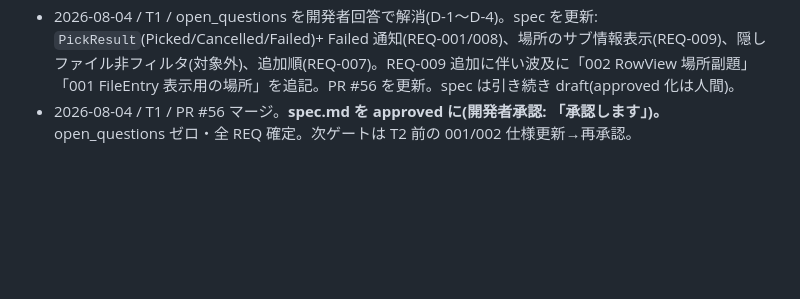
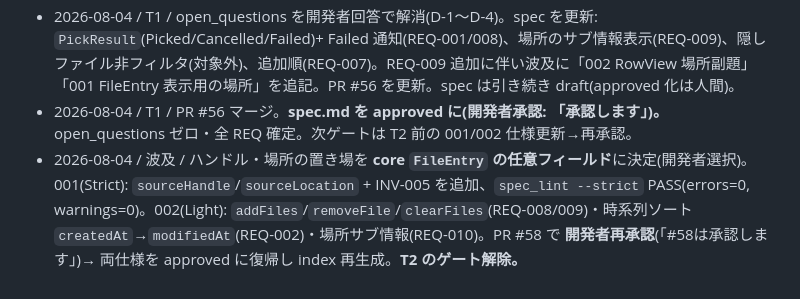
Before and after one commit to shimmen3141/batch-rename-master, a Markdown page: specs/004-file-source/plan.md, the part around the change. Rendered like a GitHub page; blank space fills up the shorter version.

Commit message:
004: 波及の再承認を作業ログに記録

```diff
--- a/specs/004-file-source/plan.md
+++ b/specs/004-file-source/plan.md
@@ -115,3 +115,4 @@
 - 2026-08-04 / T1 / PR #56 作成(Closes #51)。マージ待ちで停止。
 - 2026-08-04 / T1 / open_questions を開発者回答で解消(D-1〜D-4)。spec を更新: `PickResult`(Picked/Cancelled/Failed)+ Failed 通知(REQ-001/008)、場所のサブ情報表示(REQ-009)、隠しファイル非フィルタ(対象外)、追加順(REQ-007)。REQ-009 追加に伴い波及に「002 RowView 場所副題」「001 FileEntry 表示用の場所」を追記。PR #56 を更新。spec は引き続き draft(approved 化は人間)。
 - 2026-08-04 / T1 / PR #56 マージ。**spec.md を approved に(開発者承認: 「承認します」)。** open_questions ゼロ・全 REQ 確定。次ゲートは T2 前の 001/002 仕様更新→再承認。
+- 2026-08-04 / 波及 / ハンドル・場所の置き場を **core `FileEntry` の任意フィールド**に決定(開発者選択)。001(Strict): `sourceHandle`/`sourceLocation` + INV-005 を追加、`spec_lint --strict` PASS(errors=0, warnings=0)。002(Light): `addFiles`/`removeFile`/`clearFiles`(REQ-008/009)・時系列ソート `createdAt`→`modifiedAt`(REQ-002)・場所サブ情報(REQ-010)。PR #58 で **開発者再承認**(「#58は承認します」)→ 両仕様を approved に復帰し index 再生成。**T2 のゲート解除。**
```
